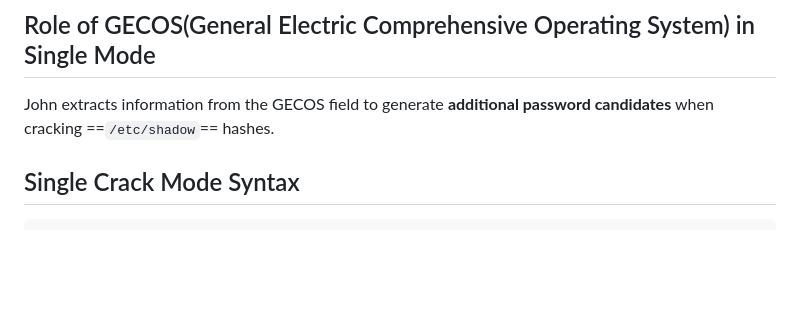
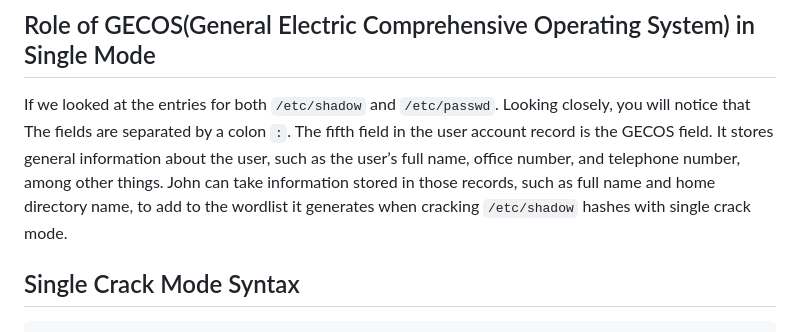
Before and after one commit to AbirlalBera/CYBER_SECURITY, a Markdown page: RANGER/TOOLS/John the Ripper.md, the part around the change. Rendered like a GitHub page; blank space fills up the shorter version.

Commit message:
vault backup: 2026-02-01 20:45:58

````diff
--- a/RANGER/TOOLS/John the Ripper.md
+++ b/RANGER/TOOLS/John the Ripper.md
@@ -248,7 +248,7 @@ A field in UNIX/Linux user account records that stores user-related information
 - Contact details
 ## Role of GECOS(General Electric Comprehensive Operating System) in Single Mode
 
-John extracts information from the GECOS field to generate **additional password candidates** when cracking ==`/etc/shadow`== hashes.
+If we looked at the entries for both `/etc/shadow` and `/etc/passwd`. Looking closely, you will notice that The fields are separated by a colon `:`. The fifth field in the user account record is the GECOS field. It stores general information about the user, such as the user’s full name, office number, and telephone number, among other things. John can take information stored in those records, such as full name and home directory name, to add to the wordlist it generates when cracking `/etc/shadow` hashes with single crack mode.
 ## Single Crack Mode Syntax
 
 ```
````
